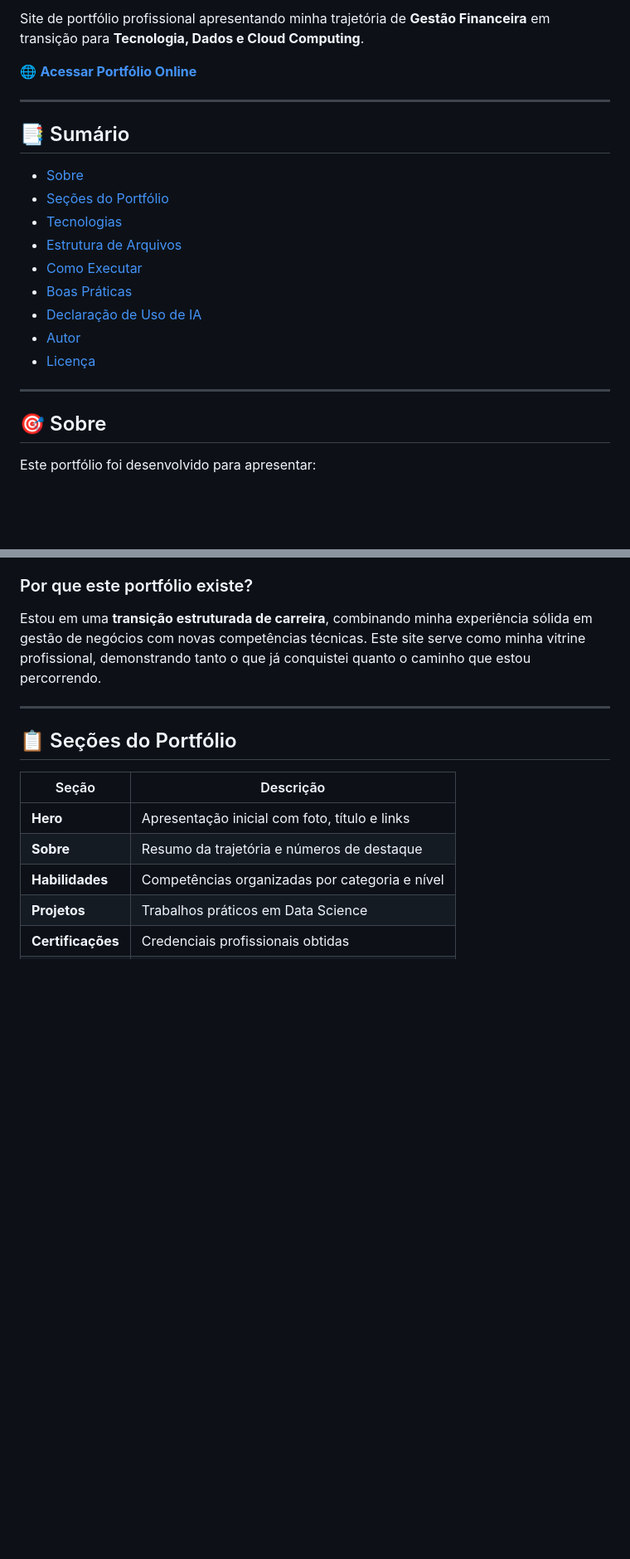
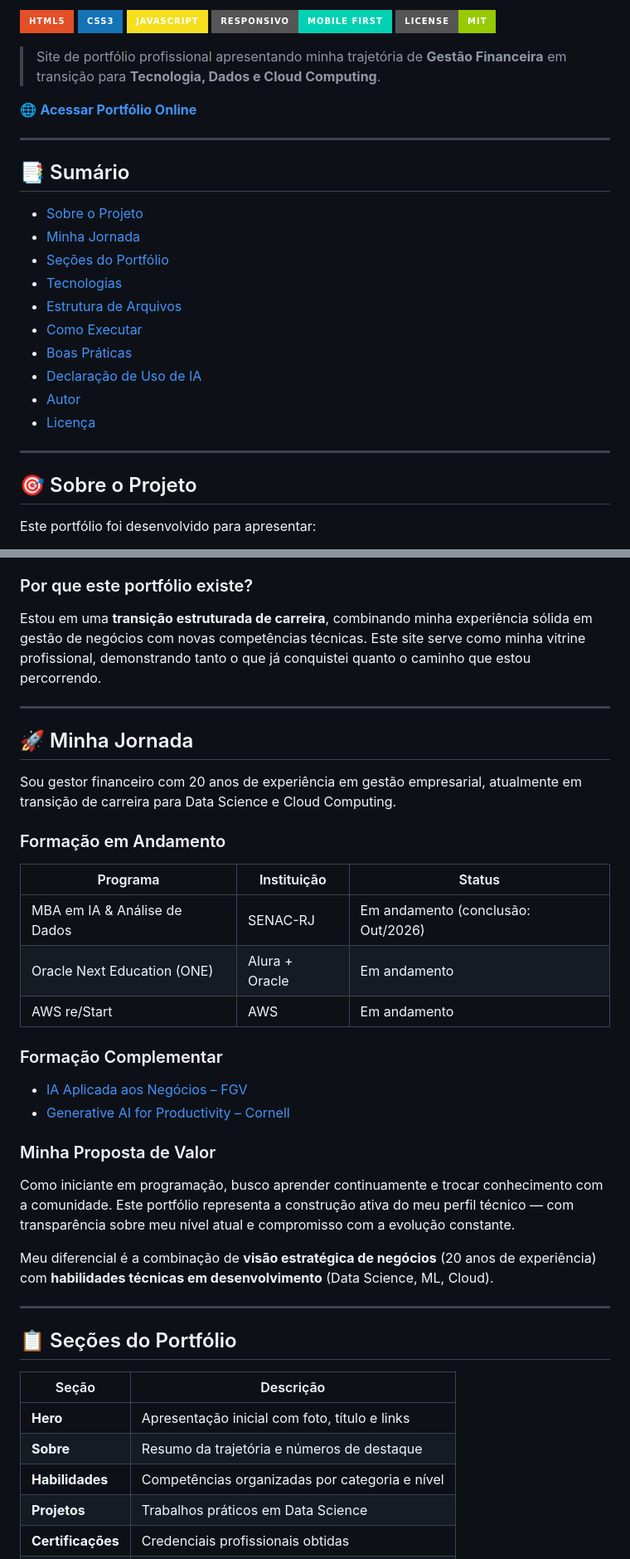
Before and after one commit to thedrads/thedrads.github.io, a Markdown page: README.md, 2 parts joined by grey strips. Shown at 83% size. GitHub-like rendering; badges without logos; blank space fills up the shorter version.

```diff
--- a/README.md
+++ b/README.md
@@ -8,5 +5,11 @@
 
-Site de portfólio profissional apresentando minha trajetória de **Gestão Financeira** em transição para **Tecnologia, Dados e Cloud Computing**.
+[![HTML5](https://img.shields.io/badge/HTML5-E34F26?style=for-the-badge&logo=html5&logoColor=white)](https://developer.mozilla.org/pt-BR/docs/Web/HTML)
+[![CSS3](https://img.shields.io/badge/CSS3-1572B6?style=for-the-badge&logo=css3&logoColor=white)](https://developer.mozilla.org/pt-BR/docs/Web/CSS)
+[![JavaScript](https://img.shields.io/badge/JavaScript-F7DF1E?style=for-the-badge&logo=javascript&logoColor=black)](https://developer.mozilla.org/pt-BR/docs/Web/JavaScript)
+[![Responsivo](https://img.shields.io/badge/Responsivo-Mobile_First-00D1B2?style=for-the-badge)]()
+[![License](https://img.shields.io/badge/License-MIT-green?style=for-the-badge)](LICENSE)
+
+> Site de portfólio profissional apresentando minha trajetória de **Gestão Financeira** em transição para **Tecnologia, Dados e Cloud Computing**.
 
 🌐 **[Acessar Portfólio Online](https://thedrads.github.io/)**
 
@@ -14,7 +17,8 @@ Site de portfólio profissional apresentando minha trajetória de **Gestão Fina
 
 ## 📑 Sumário
 
-- [Sobre](#-sobre)
+- [Sobre o Projeto](#-sobre-o-projeto)
+- [Minha Jornada](#-minha-jornada)
 - [Seções do Portfólio](#-seções-do-portfólio)
 - [Tecnologias](#-tecnologias)
 - [Estrutura de Arquivos](#-estrutura-de-arquivos)
@@ -26,7 +30,7 @@ Site de portfólio profissional apresentando minha trajetória de **Gestão Fina
 
 ---
 
-## 🎯 Sobre
+## 🎯 Sobre o Projeto
 
 Este portfólio foi desenvolvido para apresentar:
 
@@ -39,6 +43,31 @@ Este portfólio foi desenvolvido para apresentar:
 ### Por que este portfólio existe?
 
 Estou em uma **transição estruturada de carreira**, combinando minha experiência sólida em gestão de negócios com novas competências técnicas. Este site serve como minha vitrine profissional, demonstrando tanto o que já conquistei quanto o caminho que estou percorrendo.
+
+---
+
+## 🚀 Minha Jornada
+
+Sou gestor financeiro com 20 anos de experiência em gestão empresarial, atualmente em transição de carreira para Data Science e Cloud Computing.
+
+### Formação em Andamento
+
+| Programa | Instituição | Status |
+|----------|-------------|--------|
+| MBA em IA & Análise de Dados | SENAC-RJ | Em andamento (conclusão: Out/2026) |
+| Oracle Next Education (ONE) | Alura + Oracle | Em andamento |
+| AWS re/Start | AWS | Em andamento |
+
+### Formação Complementar
+
+- [IA Aplicada aos Negócios – FGV](https://educacao-executiva.fgv.br/cursos/live/curta-media-duracao-live/inteligencia-artificial-aplicada-aos-negocios-2)
+- [Generative AI for Productivity – Cornell](https://ecornell.cornell.edu/certificates/technology/generative-ai-for-productivity/)
+
+### Minha Proposta de Valor
+
+Como iniciante em programação, busco aprender continuamente e trocar conhecimento com a comunidade. Este portfólio representa a construção ativa do meu perfil técnico — com transparência sobre meu nível atual e compromisso com a evolução constante.
+
+Meu diferencial é a combinação de **visão estratégica de negócios** (20 anos de experiência) com **habilidades técnicas em desenvolvimento** (Data Science, ML, Cloud).
 
 ---
 
```
Also changed, not shown: other parts of README.md (+41 -40 lines).
